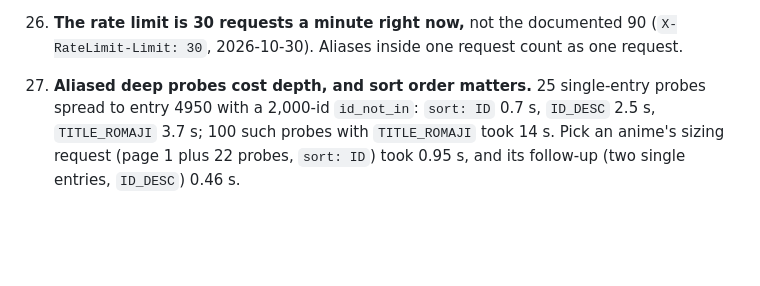
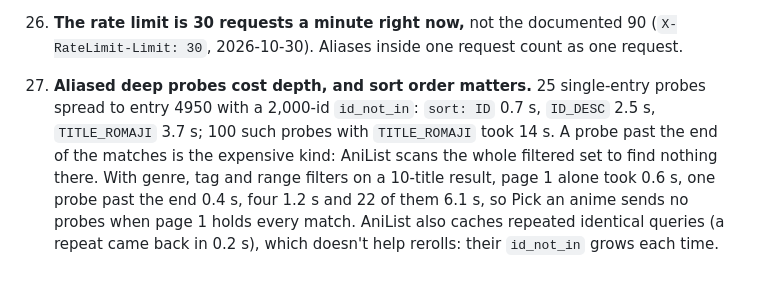
Before and after one commit to ErikGastelum/MyAnimeRank, a Markdown page: docs/anilist-api-notes.md, the part around the change. Drawn GitHub-style; blank space fills up the shorter version.

Commit message:
AniList notes: probes past the end of the matches cost a full scan
Measured on a 10-title filtered result: page 1 0.6 s, one probe past the
end 0.4 s, 22 probes 6.1 s. Repeated identical queries are cached, which
doesn't help rerolls whose id_not_in grows.

Co-Authored-By: Claude Opus 5.5 <noreply@anthropic.com>
Claude-Session: https://claude.ai/code/session_01MD4ygmHv7NKx1mTSBR8doB

```diff
--- a/docs/anilist-api-notes.md
+++ b/docs/anilist-api-notes.md
@@ -243,4 +243,4 @@ ScoreFormat:       POINT_100, POINT_10_DECIMAL, POINT_10, POINT_5, POINT_3
 
 24. **The rate limit is 30 requests a minute right now,** not the documented 90 (`X-RateLimit-Limit: 30`, 2026-10-30). Aliases inside one request count as one request.
 
-25. **Aliased deep probes cost depth, and sort order matters.** 25 single-entry probes spread to entry 4950 with a 2,000-id `id_not_in`: `sort: ID` 0.7 s, `ID_DESC` 2.5 s, `TITLE_ROMAJI` 3.7 s; 100 such probes with `TITLE_ROMAJI` took 14 s. Pick an anime's sizing request (page 1 plus 22 probes, `sort: ID`) took 0.95 s, and its follow-up (two single entries, `ID_DESC`) 0.46 s.
+25. **Aliased deep probes cost depth, and sort order matters.** 25 single-entry probes spread to entry 4950 with a 2,000-id `id_not_in`: `sort: ID` 0.7 s, `ID_DESC` 2.5 s, `TITLE_ROMAJI` 3.7 s; 100 such probes with `TITLE_ROMAJI` took 14 s. A probe past the end of the matches is the expensive kind: AniList scans the whole filtered set to find nothing there. With genre, tag and range filters on a 10-title result, page 1 alone took 0.6 s, one probe past the end 0.4 s, four 1.2 s and 22 of them 6.1 s, so Pick an anime sends no probes when page 1 holds every match. AniList also caches repeated identical queries (a repeat came back in 0.2 s), which doesn't help rerolls: their `id_not_in` grows each time.
```
